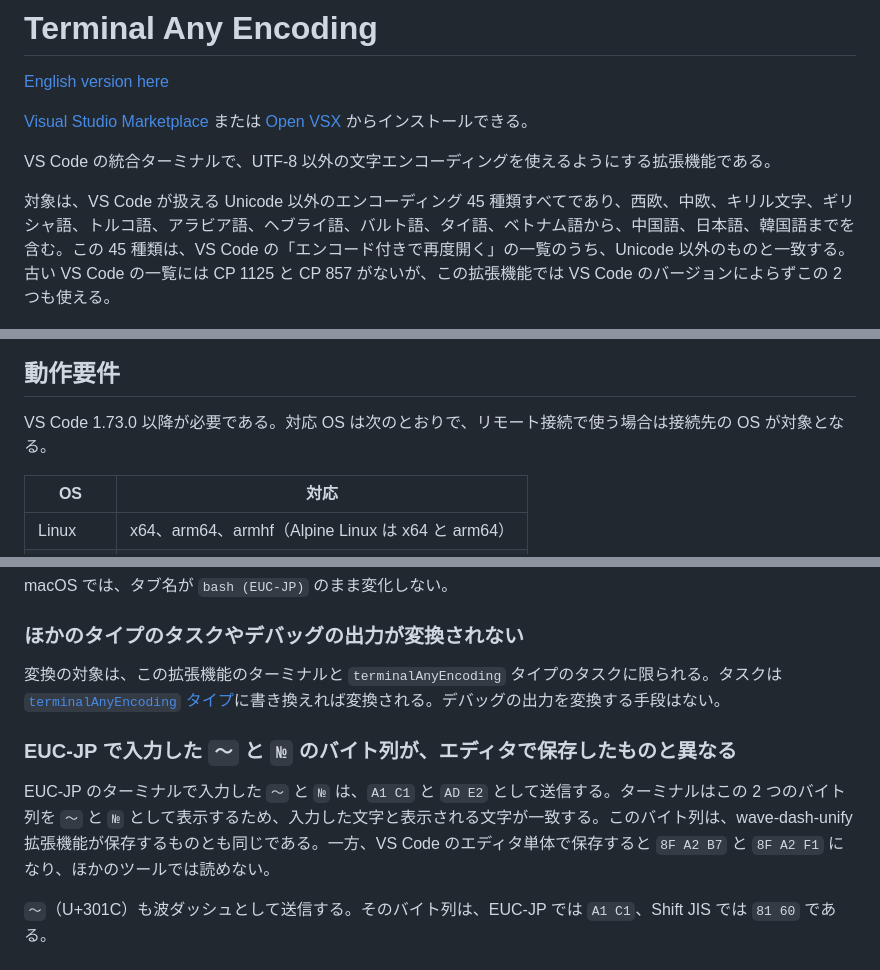
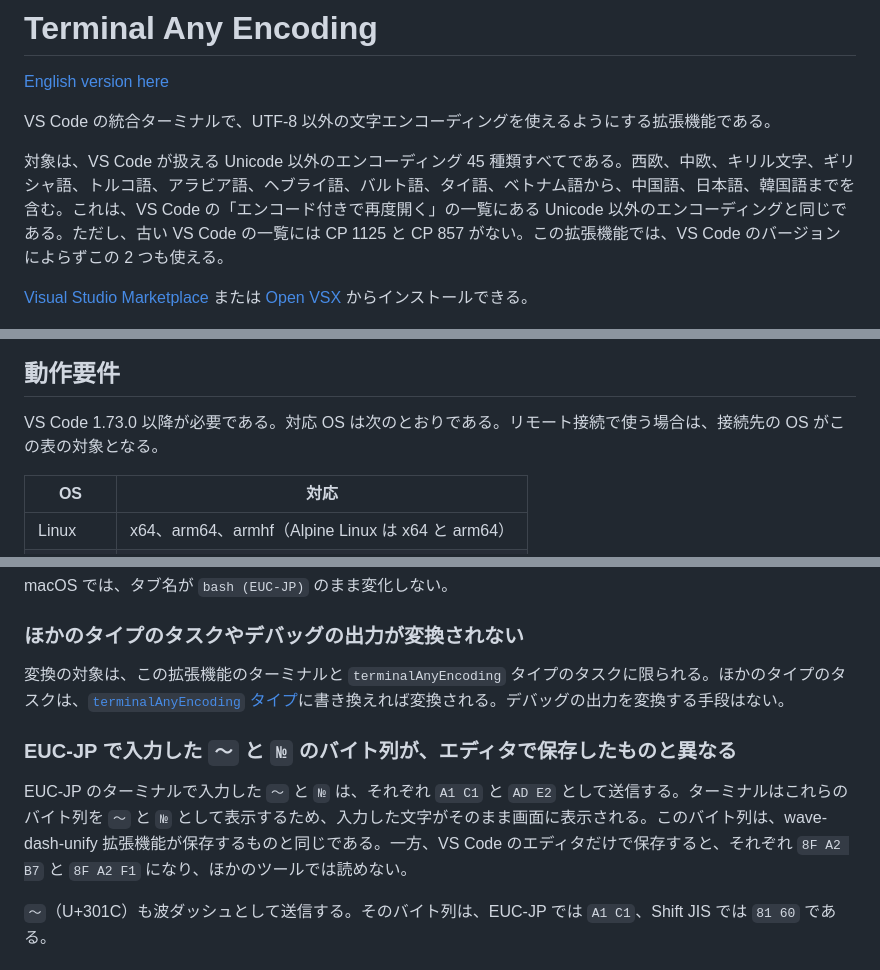
Before and after one commit to yutotnh/terminal-any-encoding, a Markdown page: README.ja.md, 3 parts joined by grey strips. GitHub-like rendering.

```diff
--- a/README.ja.md
+++ b/README.ja.md
@@ -2,17 +2,17 @@
 
 [English version here](README.md)
 
-[Visual Studio Marketplace](https://marketplace.visualstudio.com/items?itemName=yutotnh.terminal-any-encoding) または [Open VSX](https://open-vsx.org/extension/yutotnh/terminal-any-encoding) からインストールできる。
-
 VS Code の統合ターミナルで、UTF-8 以外の文字エンコーディングを使えるようにする拡張機能である。
 
-対象は、VS Code が扱える Unicode 以外のエンコーディング 45 種類すべてであり、西欧、中欧、キリル文字、ギリシャ語、トルコ語、アラビア語、ヘブライ語、バルト語、タイ語、ベトナム語から、中国語、日本語、韓国語までを含む。この 45 種類は、VS Code の「エンコード付きで再度開く」の一覧のうち、Unicode 以外のものと一致する。古い VS Code の一覧には CP 1125 と CP 857 がないが、この拡張機能では VS Code のバージョンによらずこの 2 つも使える。
+対象は、VS Code が扱える Unicode 以外のエンコーディング 45 種類すべてである。西欧、中欧、キリル文字、ギリシャ語、トルコ語、アラビア語、ヘブライ語、バルト語、タイ語、ベトナム語から、中国語、日本語、韓国語までを含む。これは、VS Code の「エンコード付きで再度開く」の一覧にある Unicode 以外のエンコーディングと同じである。ただし、古い VS Code の一覧には CP 1125 と CP 857 がない。この拡張機能では、VS Code のバージョンによらずこの 2 つも使える。
+
+[Visual Studio Marketplace](https://marketplace.visualstudio.com/items?itemName=yutotnh.terminal-any-encoding) または [Open VSX](https://open-vsx.org/extension/yutotnh/terminal-any-encoding) からインストールできる。
 
 ![EUC-JP のファイル名と内容を表示する Japanese (EUC-JP) ターミナルと、この拡張機能の 🌐 プロファイルが並ぶターミナルドロップダウン](images/screenshot.png)
 
 ## 動作要件
 
-VS Code 1.73.0 以降が必要である。対応 OS は次のとおりで、リモート接続で使う場合は接続先の OS が対象となる。
+VS Code 1.73.0 以降が必要である。対応 OS は次のとおりである。リモート接続で使う場合は、接続先の OS がこの表の対象となる。
 
 | OS      | 対応                                              |
 | ------- | ------------------------------------------------- |
@@ -157,11 +164,11 @@ macOS では、タブ名が `bash (EUC-JP)` のまま変化しない。
 
 ### ほかのタイプのタスクやデバッグの出力が変換されない
 
-変換の対象は、この拡張機能のターミナルと `terminalAnyEncoding` タイプのタスクに限られる。タスクは [`terminalAnyEncoding` タイプ](#タスク)に書き換えれば変換される。デバッグの出力を変換する手段はない。
+変換の対象は、この拡張機能のターミナルと `terminalAnyEncoding` タイプのタスクに限られる。ほかのタイプのタスクは、[`terminalAnyEncoding` タイプ](#タスク)に書き換えれば変換される。デバッグの出力を変換する手段はない。
 
 ### EUC-JP で入力した `～` と `№` のバイト列が、エディタで保存したものと異なる
 
-EUC-JP のターミナルで入力した `～` と `№` は、`A1 C1` と `AD E2` として送信する。ターミナルはこの 2 つのバイト列を `～` と `№` として表示するため、入力した文字と表示される文字が一致する。このバイト列は、wave-dash-unify 拡張機能が保存するものとも同じである。一方、VS Code のエディタ単体で保存すると `8F A2 B7` と `8F A2 F1` になり、ほかのツールでは読めない。
+EUC-JP のターミナルで入力した `～` と `№` は、それぞれ `A1 C1` と `AD E2` として送信する。ターミナルはこれらのバイト列を `～` と `№` として表示するため、入力した文字がそのまま画面に表示される。このバイト列は、wave-dash-unify 拡張機能が保存するものと同じである。一方、VS Code のエディタだけで保存すると、それぞれ `8F A2 B7` と `8F A2 F1` になり、ほかのツールでは読めない。
 
 `〜`（U+301C）も波ダッシュとして送信する。そのバイト列は、EUC-JP では `A1 C1`、Shift JIS では `81 60` である。
 
```
Also changed, not shown: other parts of README.ja.md (+14 -7 lines).
